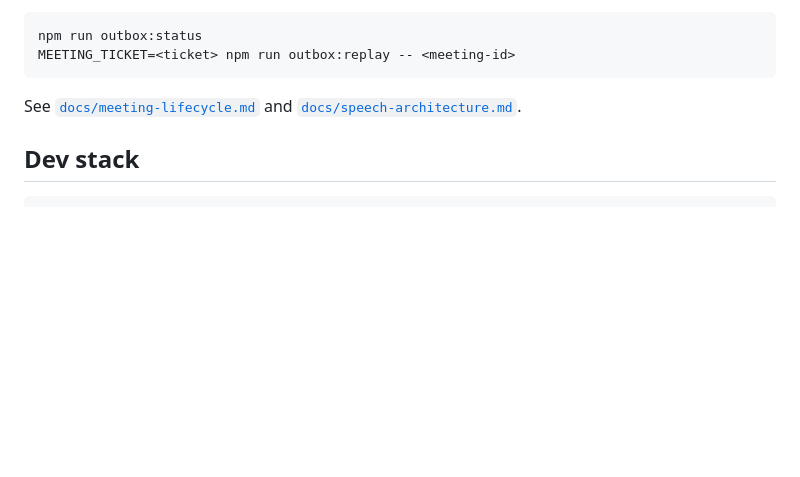
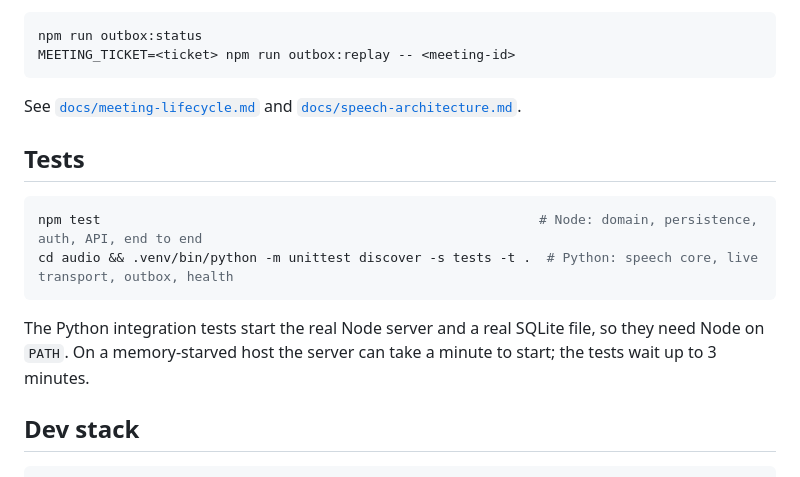
Before and after one commit to Numzn/Numz-assistant, a Markdown page: audio/README.md, the part around the change. Drawn GitHub-style; blank space fills up the shorter version.

Commit message:
docs: list the meeting CLI and how to run both test suites
Co-Authored-By: Claude Sonnet 5.5 <noreply@anthropic.com>

````diff
--- a/audio/README.md
+++ b/audio/README.md
@@ -68,6 +68,16 @@ MEETING_TICKET=<ticket> npm run outbox:replay -- <meeting-id>
 
 See [`docs/meeting-lifecycle.md`](../docs/meeting-lifecycle.md) and [`docs/speech-architecture.md`](../docs/speech-architecture.md).
 
+## Tests
+
+```bash
+npm test                                                        # Node: domain, persistence, auth, API, end to end
+cd audio && .venv/bin/python -m unittest discover -s tests -t .  # Python: speech core, live transport, outbox, health
+```
+
+The Python integration tests start the real Node server and a real SQLite file, so they need Node on `PATH`. On a
+memory-starved host the server can take a minute to start; the tests wait up to 3 minutes.
+
 ## Dev stack
 
 ```bash
````
Also changed, not shown: docs/speech-architecture.md (+1 -0 lines).
